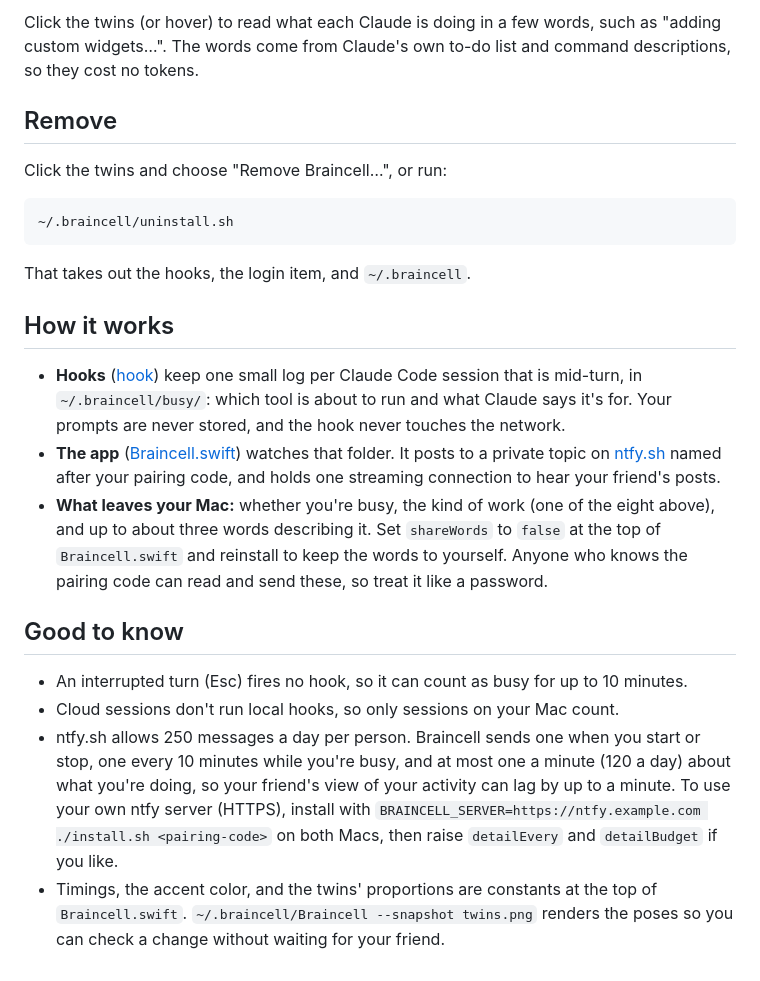
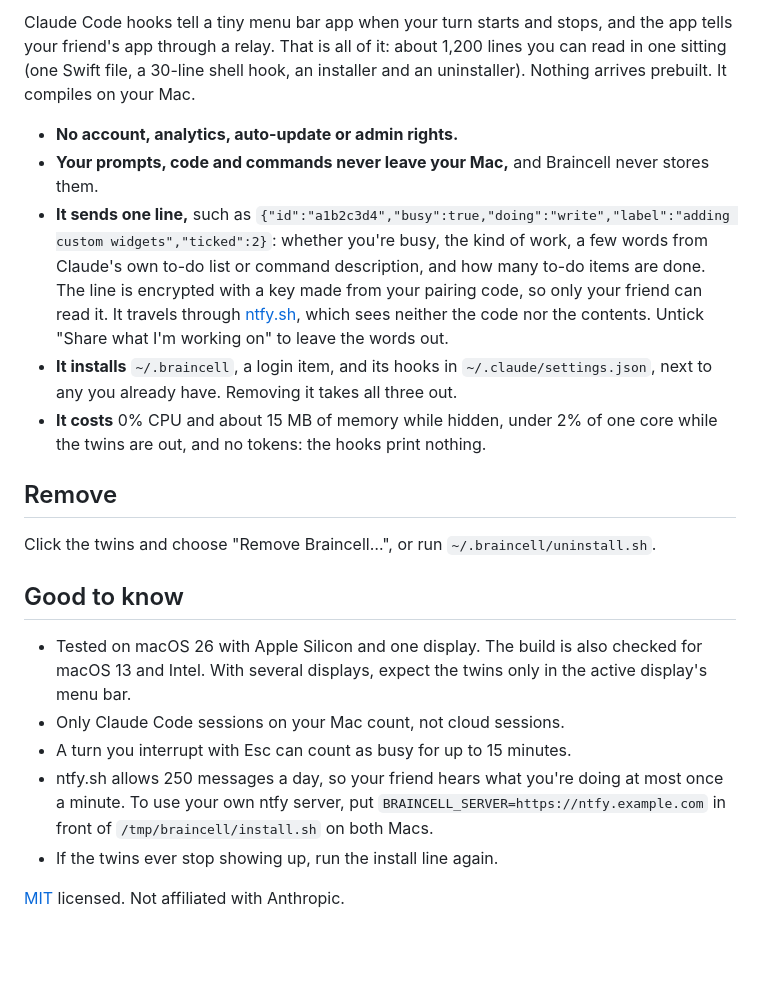
Before and after one commit to Aeronyx/braincell, a Markdown page: README.md, the part around one of its changes. GitHub-like rendering; blank space fills up the shorter version.

````diff
--- a/README.md
+++ b/README.md
@@ -61,40 +49,36 @@ way they came: the braincell drops away, the heads duck, and the paws let go las
 
-Click the twins (or hover) to read what each Claude is doing in a few words, such as "adding
-custom widgets…". The words come from Claude's own to-do list and command descriptions, so they
-cost no tokens.
+Claude Code hooks tell a tiny menu bar app when your turn starts and stops, and the app tells
+your friend's app through a relay. That is all of it: about 1,200 lines you can read in one
+sitting (one Swift file, a 30-line shell hook, an installer and an uninstaller). Nothing arrives
+prebuilt. It compiles on your Mac.
+
+- **No account, analytics, auto-update or admin rights.**
+- **Your prompts, code and commands never leave your Mac,** and Braincell never stores them.
+- **It sends one line,** such as
+  `{"id":"a1b2c3d4","busy":true,"doing":"write","label":"adding custom widgets","ticked":2}`:
+  whether you're busy, the kind of work, a few words from Claude's own to-do list or command
+  description, and how many to-do items are done. The line is encrypted with a key made from your
+  pairing code, so only your friend can read it. It travels through [ntfy.sh](https://ntfy.sh),
+  which sees neither the code nor the contents. Untick "Share what I'm working on" to leave the
+  words out.
+- **It installs** `~/.braincell`, a login item, and its hooks in `~/.claude/settings.json`, next
+  to any you already have. Removing it takes all three out.
+- **It costs** 0% CPU and about 15 MB of memory while hidden, under 2% of one core while the
+  twins are out, and no tokens: the hooks print nothing.
 
 ## Remove
 
-Click the twins and choose "Remove Braincell…", or run:
-
-```bash
-~/.braincell/uninstall.sh
-```
-
-That takes out the hooks, the login item, and `~/.braincell`.
-
-## How it works
-
-- **Hooks** ([hook](hook)) keep one small log per Claude Code session that is mid-turn, in
-  `~/.braincell/busy/`: which tool is about to run and what Claude says it's for. Your prompts
-  are never stored, and the hook never touches the network.
-- **The app** ([Braincell.swift](Braincell.swift)) watches that folder. It posts to a private
-  topic on [ntfy.sh](https://ntfy.sh) named after your pairing code, and holds one streaming
-  connection to hear your friend's posts.
-- **What leaves your Mac:** whether you're busy, the kind of work (one of the eight above), and
-  up to about three words describing it. Set `shareWords` to `false` at the top of
-  `Braincell.swift` and reinstall to keep the words to yourself. Anyone who knows the pairing
-  code can read and send these, so treat it like a password.
+Click the twins and choose "Remove Braincell…", or run `~/.braincell/uninstall.sh`.
 
 ## Good to know
 
-- An interrupted turn (Esc) fires no hook, so it can count as busy for up to 10 minutes.
-- Cloud sessions don't run local hooks, so only sessions on your Mac count.
-- ntfy.sh allows 250 messages a day per person. Braincell sends one when you start or stop, one
-  every 10 minutes while you're busy, and at most one a minute (120 a day) about what you're
-  doing, so your friend's view of your activity can lag by up to a minute. To use your own ntfy
-  server (HTTPS), install with `BRAINCELL_SERVER=https://ntfy.example.com ./install.sh <pairing-code>`
-  on both Macs, then raise `detailEvery` and `detailBudget` if you like.
-- Timings, the accent color, and the twins' proportions are constants at the top of
-  `Braincell.swift`. `~/.braincell/Braincell --snapshot twins.png` renders the poses so you
-  can check a change without waiting for your friend.
+- Tested on macOS 26 with Apple Silicon and one display. The build is also checked for macOS 13
+  and Intel. With several displays, expect the twins only in the active display's menu bar.
+- Only Claude Code sessions on your Mac count, not cloud sessions.
+- A turn you interrupt with Esc can count as busy for up to 15 minutes.
+- ntfy.sh allows 250 messages a day, so your friend hears what you're doing at most once a
+  minute. To use your own ntfy server, put `BRAINCELL_SERVER=https://ntfy.example.com` in front
+  of `/tmp/braincell/install.sh` on both Macs.
+- If the twins ever stop showing up, run the install line again.
+
+[MIT](LICENSE) licensed. Not affiliated with Anthropic.
````
Also changed, not shown: other parts of README.md (+25 -37 lines), twins.gif (added), twins.png (deleted), 7 other files.
